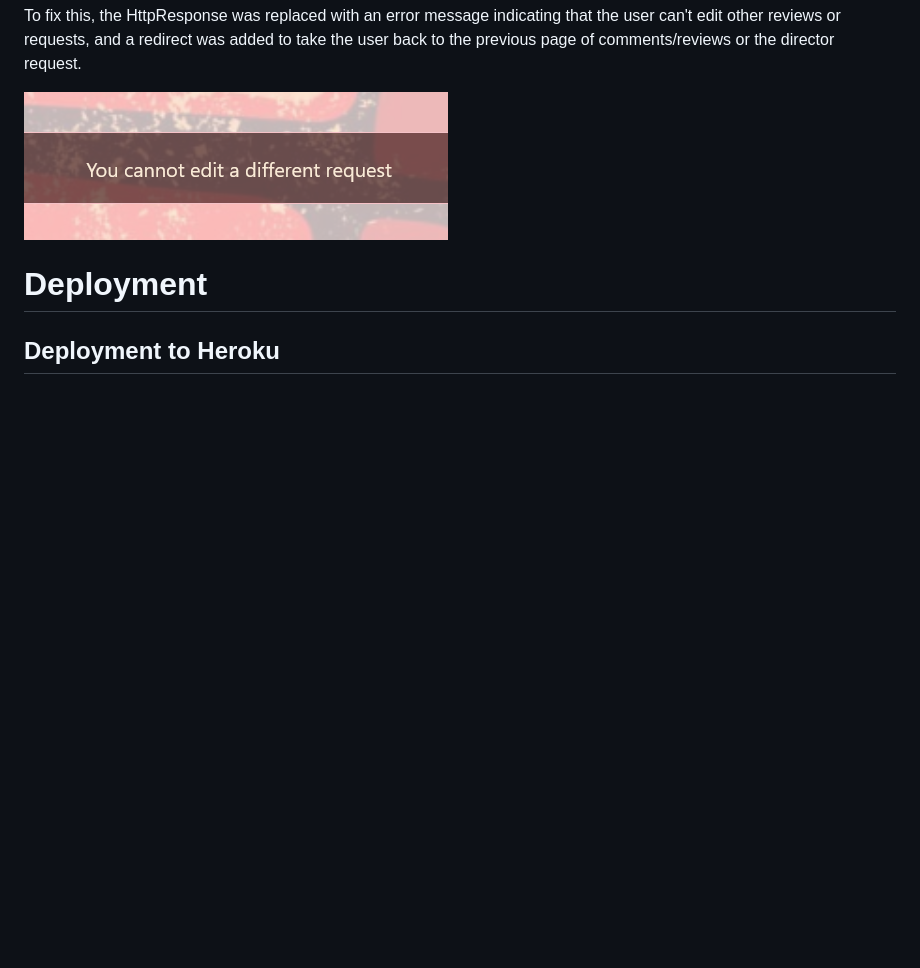
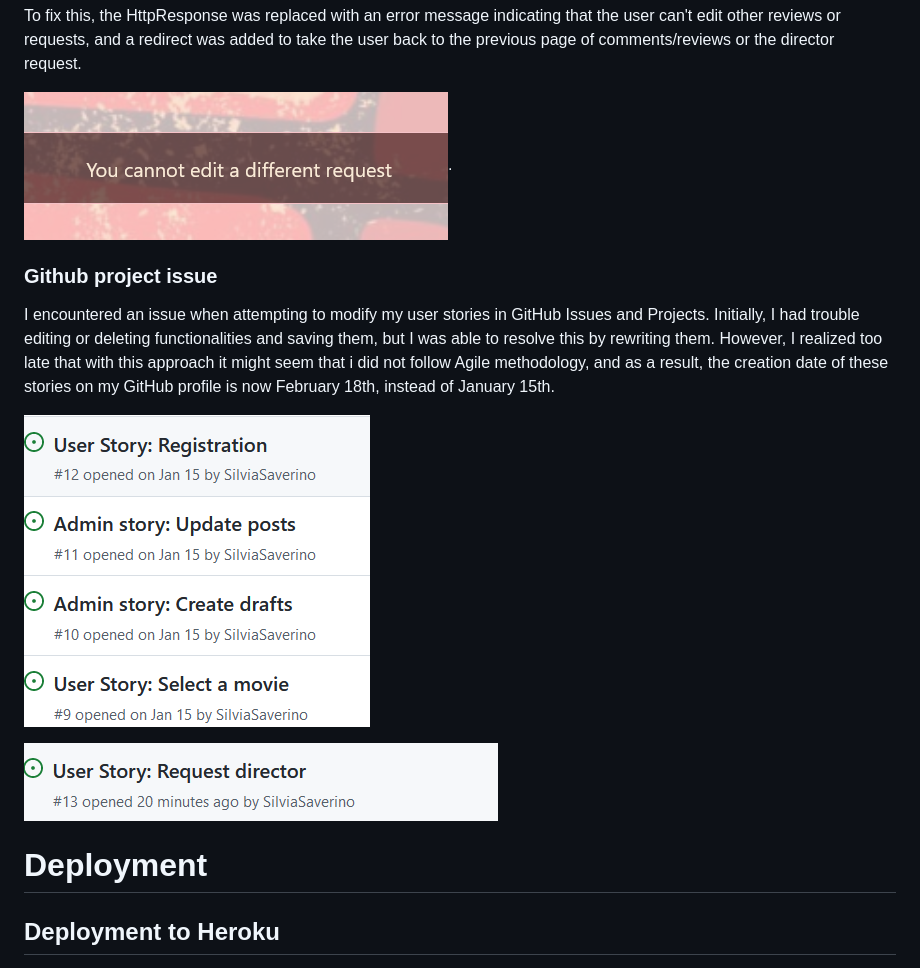
Before and after one commit to SilviaSaverino/Movie-Critique, a Markdown page: README.md, the part around the change. GitHub-like rendering; pictures changed too: MovieCritique/docs/userstoryissuegithub.png (added), MovieCritique/docs/userstorynewdate.png (added); blank space fills up the shorter version.

Commit message:
add content to bugs and fixes to highlight issue with user stories in github

```diff
--- a/README.md
+++ b/README.md
@@ -304,7 +304,15 @@ However, after the HttpResponse was triggered, it was noted that the user wasn't
 
 To fix this, the HttpResponse was replaced with an error message indicating that the user can't edit other reviews or requests, and a redirect was added to take the user back to the previous page of comments/reviews or the director request.
 
-![screenshot of urls reviews id/edit](/MovieCritique/docs/cannotedit.png)
+![screenshot of urls reviews id/edit](/MovieCritique/docs/cannotedit.png).
+
+### Github project issue
+
+I encountered an issue when attempting to modify my user stories in GitHub Issues and Projects. Initially, I had trouble editing or deleting functionalities and saving them, but I was able to resolve this by rewriting them. However, I realized too late that with this approach it might seem that i did not follow Agile methodology, and as a result, the creation date of these stories on my GitHub profile is now February 18th, instead of January 15th.
+
+![screenshot of user stories created on 15Jan](/MovieCritique/docs/userstoryissuegithub.png)
+
+![screenshot of edited user stories creation date](/MovieCritique/docs/userstorynewdate.png)
 
 # Deployment
 
```
